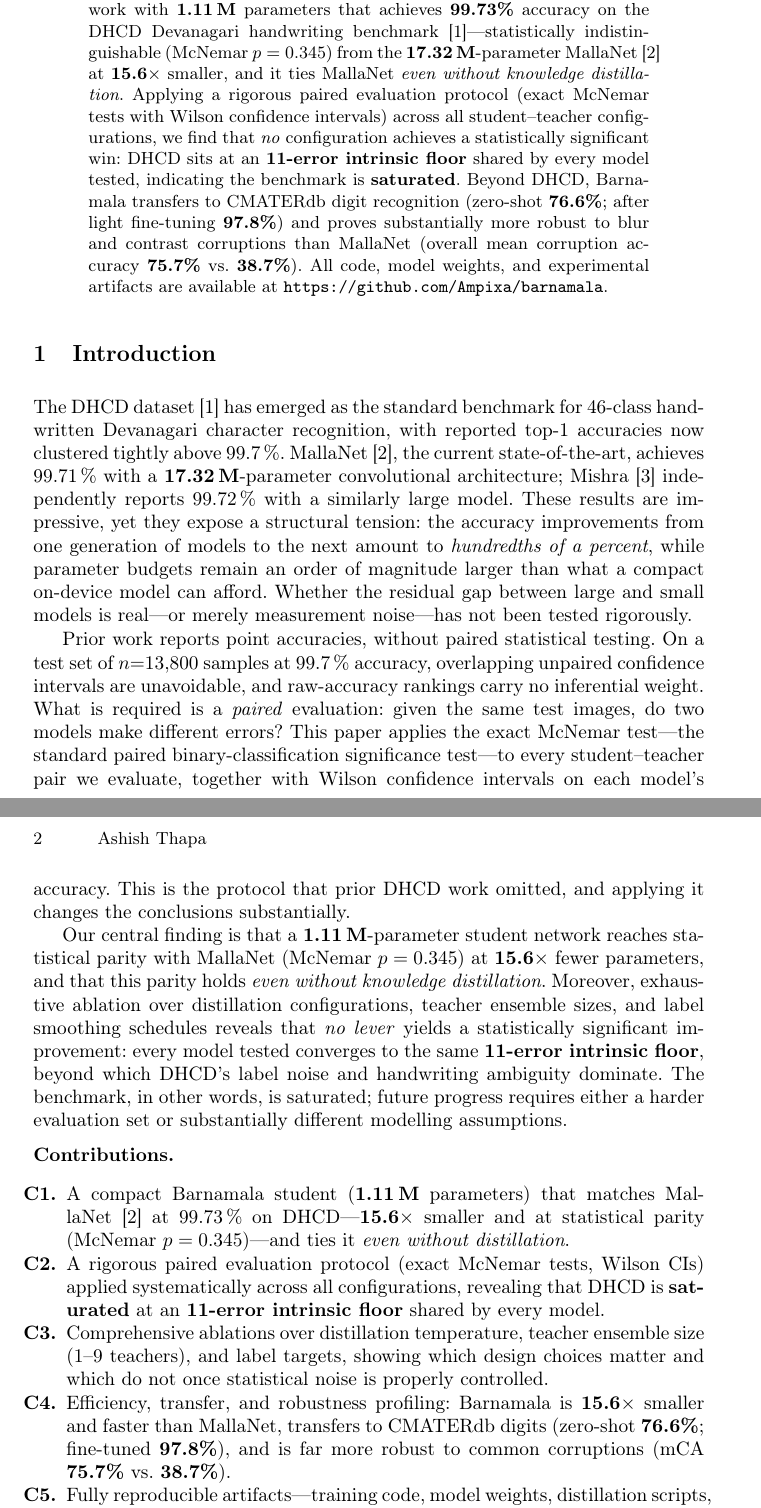
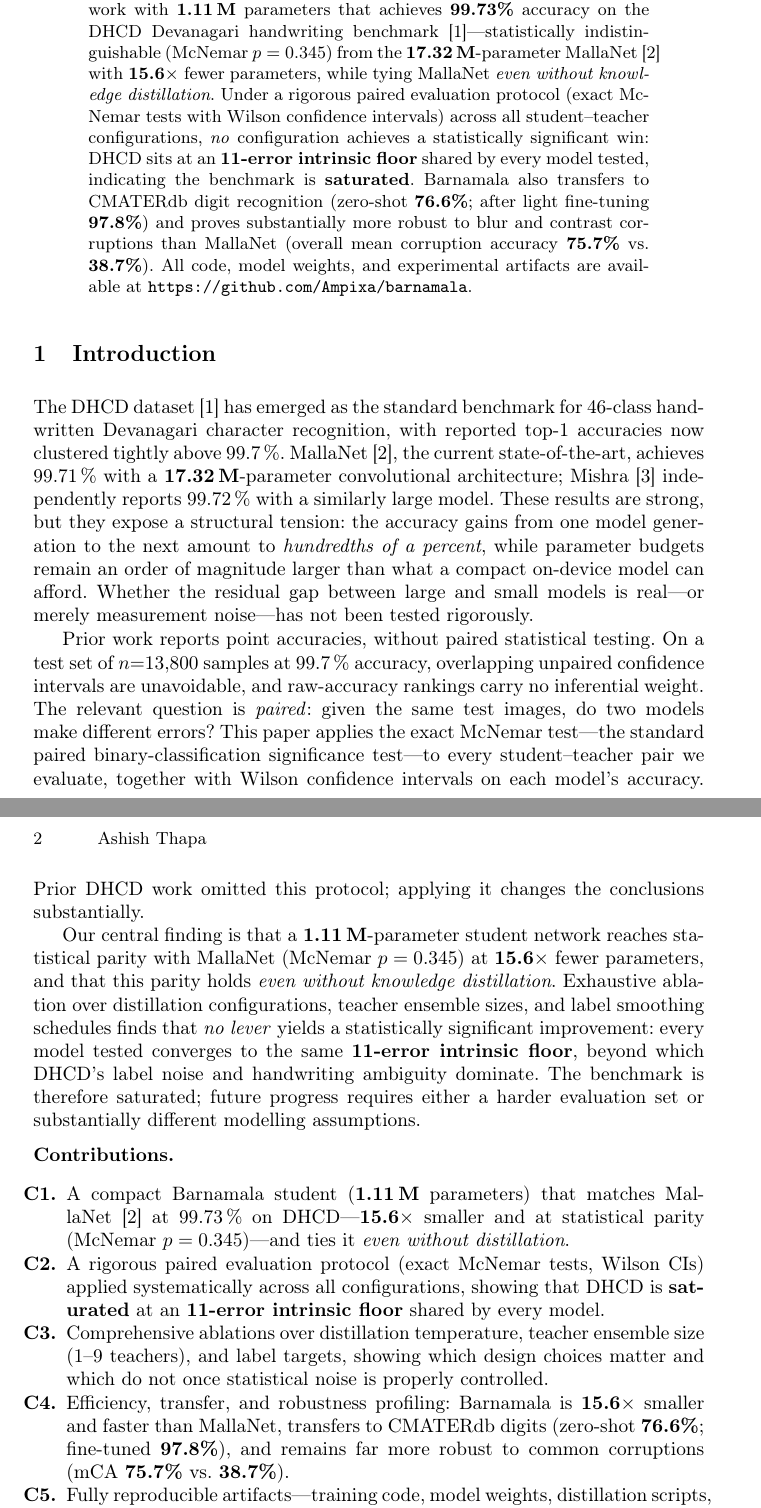
Before and after one commit to Ampixa/barnamala, a LaTeX paper (paper/main-arxiv.tex, which reads paper/sections/00-abstract.tex, paper/sections/01-intro.tex): two parts of pages 1 and 2 of 2, joined at a grey line, cut so that both start at the same text. Compiled offline with pdfLaTeX.

Commit message:
style: humanize abstract + introduction prose (codex pass)

```diff
--- a/paper/sections/00-abstract.tex
+++ b/paper/sections/00-abstract.tex
@@ -3,14 +3,14 @@ We present \modelname{}, a compact convolutional student network with
 \textbf{1.11\,M} parameters that achieves \textbf{99.73\%} accuracy on the
 DHCD Devanagari handwriting benchmark~\cite{acharya2015dhcd}---statistically
 indistinguishable (McNemar \(p=0.345\)) from the \textbf{17.32\,M}-parameter
-MallaNet~\cite{malla2025} at \textbf{15.6\(\times\)} smaller, and it ties
-MallaNet \emph{even without knowledge distillation}.
-Applying a rigorous paired evaluation protocol (exact McNemar tests with
-Wilson confidence intervals) across all student--teacher configurations, we
-find that \emph{no} configuration achieves a statistically significant win:
+MallaNet~\cite{malla2025} with \textbf{15.6\(\times\)} fewer parameters,
+while tying MallaNet \emph{even without knowledge distillation}.
+Under a rigorous paired evaluation protocol (exact McNemar tests with
+Wilson confidence intervals) across all student--teacher configurations,
+\emph{no} configuration achieves a statistically significant win:
 DHCD sits at an \textbf{11-error intrinsic floor} shared by every model tested,
 indicating the benchmark is \textbf{saturated}.
-Beyond DHCD, \modelname{} transfers to CMATERdb digit recognition
+\modelname{} also transfers to CMATERdb digit recognition
 (zero-shot \textbf{76.6\%}; after light fine-tuning \textbf{97.8\%}) and
 proves substantially more robust to blur and contrast corruptions than
 MallaNet (overall mean corruption accuracy \textbf{75.7\%} vs.\
--- a/paper/sections/01-intro.tex
+++ b/paper/sections/01-intro.tex
@@ -8,8 +8,8 @@ MallaNet~\cite{malla2025}, the current state-of-the-art, achieves 99.71\,\%
 with a \textbf{17.32\,M}-parameter convolutional architecture;
 Mishra~\cite{mishra2021} independently reports 99.72\,\% with a similarly
 large model.
-These results are impressive, yet they expose a structural tension: the
-accuracy improvements from one generation of models to the next amount to
+These results are strong, but they expose a structural tension: the
+accuracy gains from one model generation to the next amount to
 \emph{hundredths of a percent}, while parameter budgets remain an order of
 magnitude larger than what a compact on-device model can afford.
 Whether the residual gap between large and small models is real---or merely
@@ -19,25 +19,25 @@ Prior work reports point accuracies, without paired statistical testing.
 On a test set of $n{=}13{,}800$ samples at 99.7\,\% accuracy, overlapping
 unpaired confidence intervals are unavoidable, and raw-accuracy rankings carry
 no inferential weight.
-What is required is a \emph{paired} evaluation: given the same test images,
-do two models make different errors?
+The relevant question is \emph{paired}: given the same test images, do two
+models make different errors?
 This paper applies the exact McNemar test---the standard paired
 binary-classification significance test---to every student--teacher pair we
 evaluate, together with Wilson confidence intervals on each model's accuracy.
-This is the protocol that prior DHCD work omitted, and applying it changes
-the conclusions substantially.
+Prior DHCD work omitted this protocol; applying it changes the conclusions
+substantially.
 
 Our central finding is that a \textbf{1.11\,M}-parameter student network
 reaches statistical parity with MallaNet (McNemar $p=0.345$) at
 \textbf{15.6\(\times\)} fewer parameters, and that this parity holds
 \emph{even without knowledge distillation}.
-Moreover, exhaustive ablation over distillation configurations, teacher
-ensemble sizes, and label smoothing schedules reveals that \emph{no lever}
-yields a statistically significant improvement: every model tested converges
-to the same \textbf{11-error intrinsic floor}, beyond which DHCD's label
-noise and handwriting ambiguity dominate.
-The benchmark, in other words, is saturated; future progress requires either
-a harder evaluation set or substantially different modelling assumptions.
+Exhaustive ablation over distillation configurations, teacher ensemble sizes,
+and label smoothing schedules finds that \emph{no lever} yields a
+statistically significant improvement: every model tested converges to the
+same \textbf{11-error intrinsic floor}, beyond which DHCD's label noise and
+handwriting ambiguity dominate.
+The benchmark is therefore saturated; future progress requires either a
+harder evaluation set or substantially different modelling assumptions.
 
 \medskip
 \noindent\textbf{Contributions.}
@@ -49,7 +49,7 @@ a harder evaluation set or substantially different modelling assumptions.
 
   \item[\textbf{C2.}] A rigorous paired evaluation protocol (exact McNemar
     tests, Wilson CIs) applied systematically across all configurations,
-    revealing that DHCD is \textbf{saturated} at an
+    showing that DHCD is \textbf{saturated} at an
     \textbf{11-error intrinsic floor} shared by every model.
 
   \item[\textbf{C3.}] Comprehensive ablations over distillation temperature,
@@ -60,7 +60,7 @@ a harder evaluation set or substantially different modelling assumptions.
   \item[\textbf{C4.}] Efficiency, transfer, and robustness profiling:
     \modelname{} is \textbf{15.6\(\times\)} smaller and faster than
     MallaNet, transfers to CMATERdb digits (zero-shot \textbf{76.6\%};
-    fine-tuned \textbf{97.8\%}), and is far more robust to common
+    fine-tuned \textbf{97.8\%}), and remains far more robust to common
     corruptions (mCA \textbf{75.7\%} vs.\ \textbf{38.7\%}).
 
   \item[\textbf{C5.}] Fully reproducible artifacts---training code, model
```
